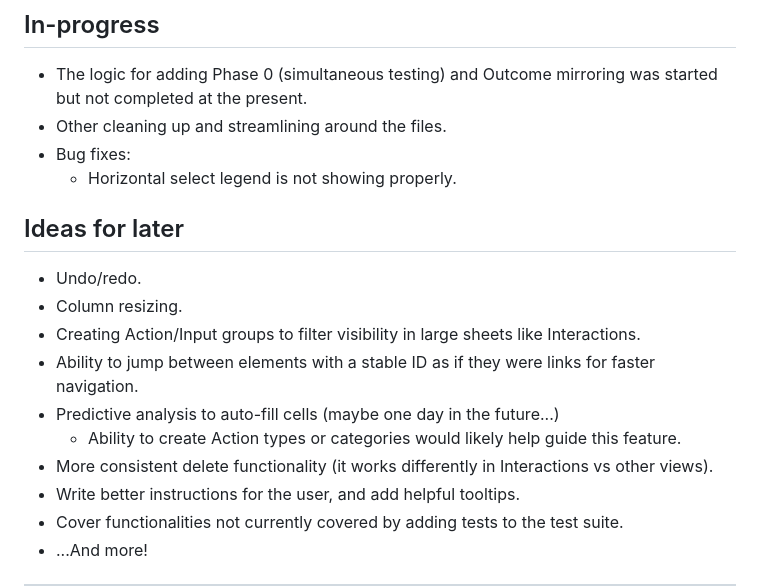
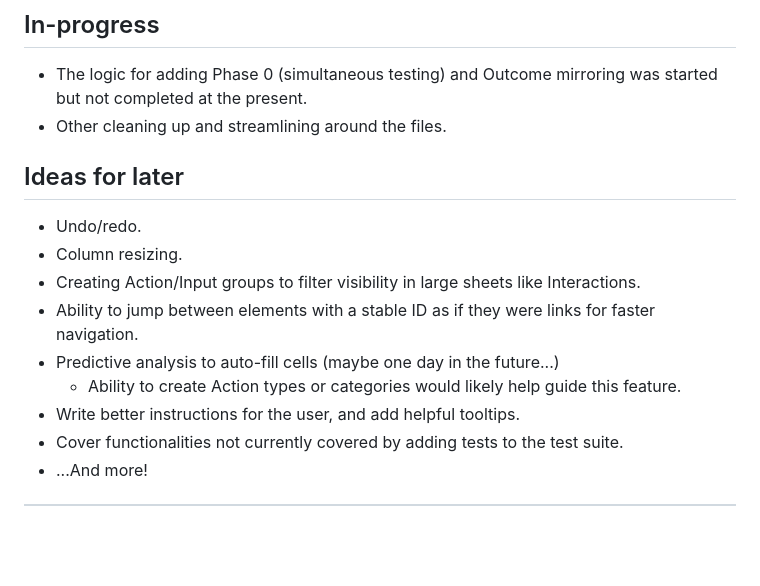
Before and after one commit to Nelitarnia/Vibelister, a Markdown page: README.md, the part around the change. Drawn GitHub-style; blank space fills up the shorter version.

```diff
--- a/README.md
+++ b/README.md
@@ -85,8 +85,6 @@ Pressing Ctrl+Shift+A lets you switch from Actions vs Inputs comparing (AI) to A
 
 - The logic for adding Phase 0 (simultaneous testing) and Outcome mirroring was started but not completed at the present.
 - Other cleaning up and streamlining around the files.
-- Bug fixes:
-  - Horizontal select legend is not showing properly.
 
 ## Ideas for later
 
@@ -96,7 +94,6 @@ Pressing Ctrl+Shift+A lets you switch from Actions vs Inputs comparing (AI) to A
 - Ability to jump between elements with a stable ID as if they were links for faster navigation.
 - Predictive analysis to auto-fill cells (maybe one day in the future...)
   - Ability to create Action types or categories would likely help guide this feature.
-- More consistent delete functionality (it works differently in Interactions vs other views).
 - Write better instructions for the user, and add helpful tooltips.
 - Cover functionalities not currently covered by adding tests to the test suite.
 - ...And more!
```
Also changed, not shown: docs/folder-structure.md (+2 -0 lines).
